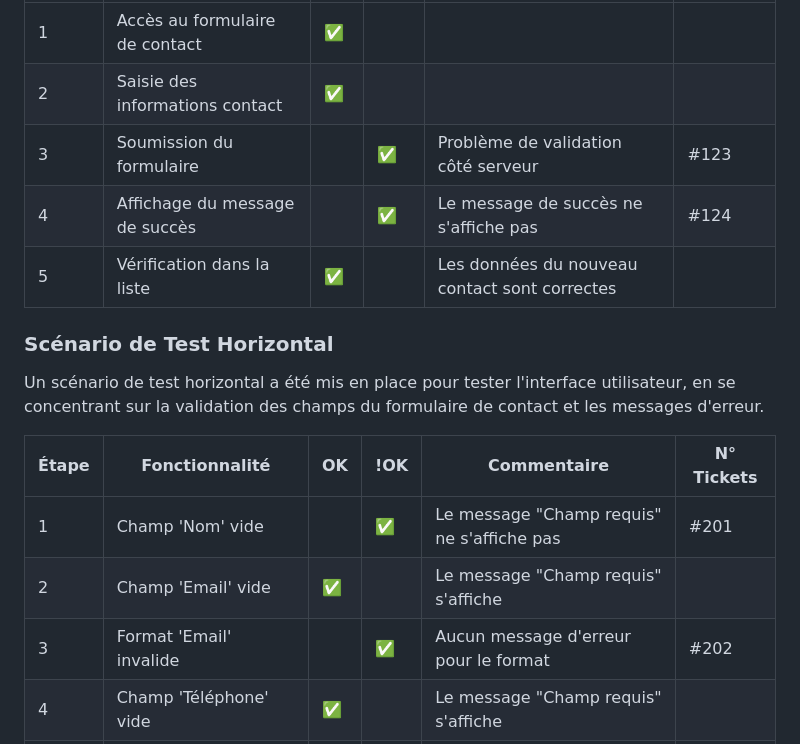
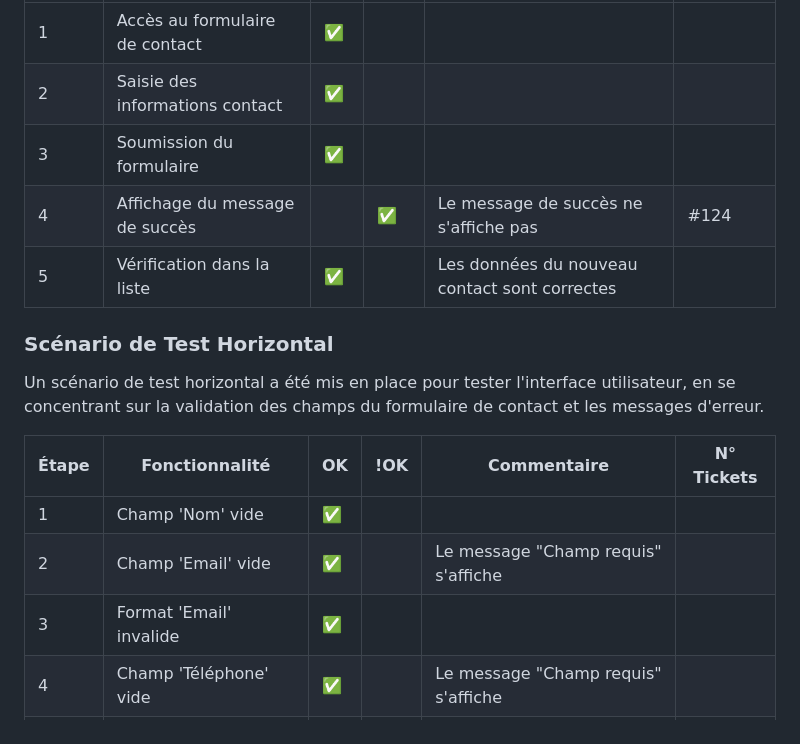
Before and after one commit to Farid841/contact_app, a Markdown page: README.md, the part around the change. GitHub-like rendering.

Commit message:
MAJ scenario

```diff
--- a/README.md
+++ b/README.md
@@ -117,7 +117,7 @@ Un scénario de test vertical a été conçu pour valider le processus complet d
 |-------|---------------------------------|-----|-----|---------------------------------------------|------------|
 | 1     | Accès au formulaire de contact  | ✅   |     |                                             |            |
 | 2     | Saisie des informations contact | ✅   |     |                                             |            |
-| 3     | Soumission du formulaire        |     | ✅   | Problème de validation côté serveur         | #123       |
+| 3     | Soumission du formulaire        | ✅    |    |                                              |        |
 | 4     | Affichage du message de succès  |     | ✅   | Le message de succès ne s'affiche pas       | #124       |
 | 5     | Vérification dans la liste      | ✅   |     | Les données du nouveau contact sont correctes |          |
 
@@ -127,9 +127,9 @@ Un scénario de test horizontal a été mis en place pour tester l'interface uti
 
 | Étape | Fonctionnalité                 | OK | !OK | Commentaire                             | N° Tickets |
 |-------|--------------------------------|----|-----|-----------------------------------------|------------|
-| 1     | Champ 'Nom' vide               |    | ✅  | Le message "Champ requis" ne s'affiche pas | #201       |
+| 1     | Champ 'Nom' vide               | ✅  |     |                                         |       |
 | 2     | Champ 'Email' vide             | ✅ |     | Le message "Champ requis" s'affiche      |            |
-| 3     | Format 'Email' invalide        |    | ✅  | Aucun message d'erreur pour le format    | #202       |
+| 3     | Format 'Email' invalide        | ✅  |   |                                            |        |
 | 4     | Champ 'Téléphone' vide         | ✅ |     | Le message "Champ requis" s'affiche      |            |
 | 5     | Format 'Téléphone' invalide    |    | ✅  | Aucun message d'erreur pour le format    | #203       |
 | 6     | Champ 'Message' vide           | ✅ |     | Le formulaire est soumis sans message    |            |
```
